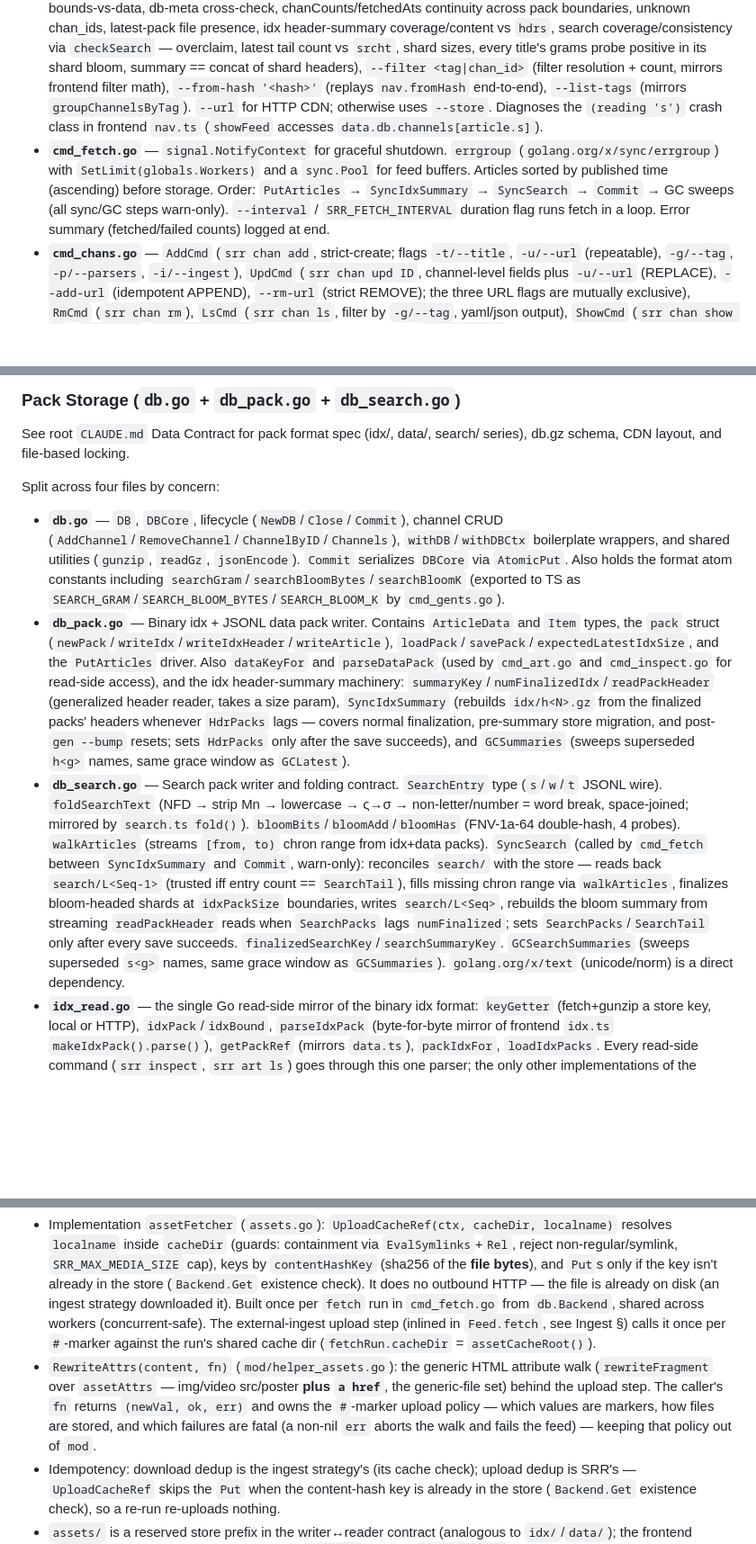
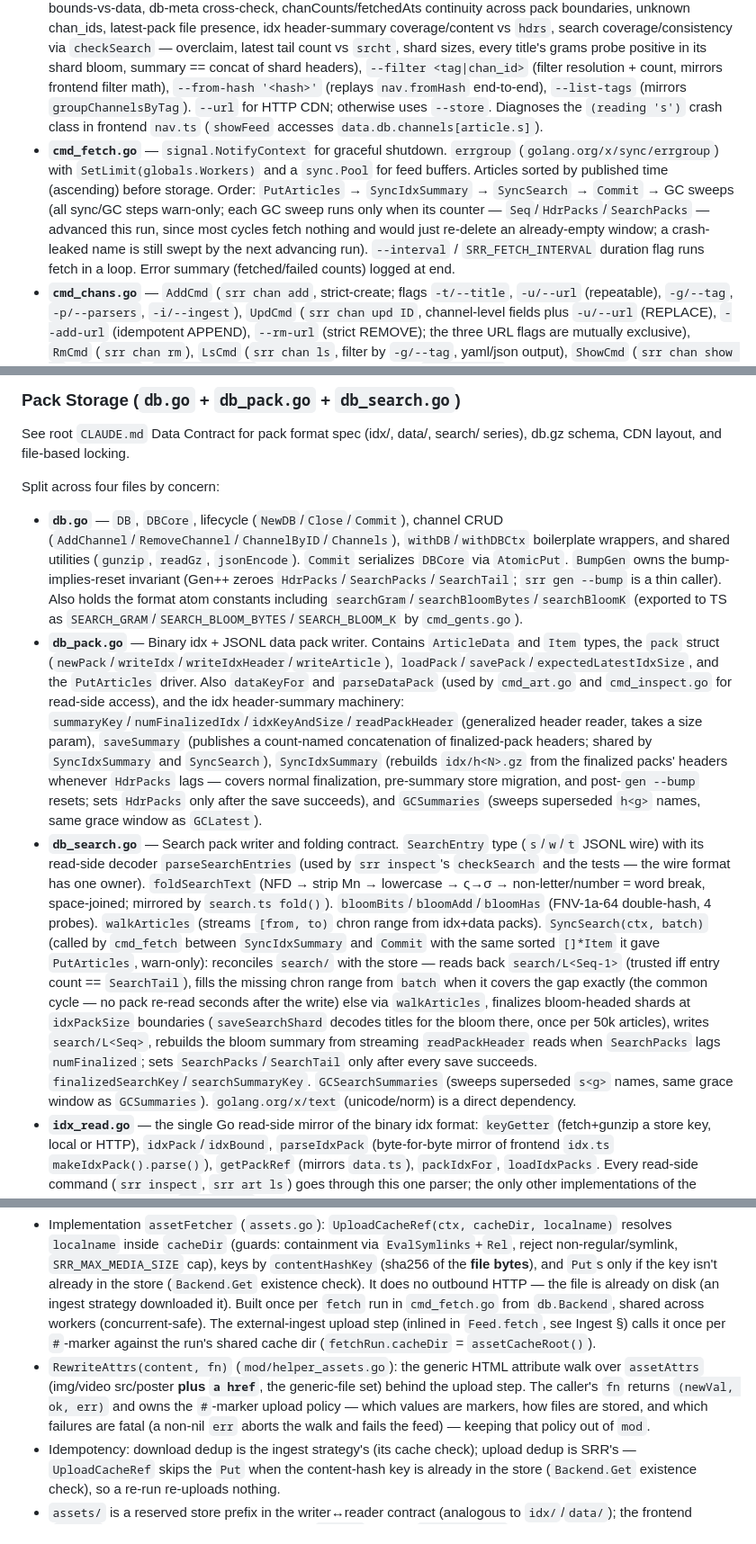
Before and after one commit to gllera/srr, a Markdown page: backend/CLAUDE.md, 3 parts joined by grey strips. Shown at 90% size. Rendered like a GitHub page; blank space fills up the shorter version.

```diff
--- a/backend/CLAUDE.md
+++ b/backend/CLAUDE.md
@@ -12,7 +12,7 @@
 
 - **`main.go`** — CLI via `alecthomas/kong` + YAML config. Source: `$SRR_CONFIG_INLINE` (raw YAML content, takes precedence) → `$SRR_CONFIG` (file path) → `$XDG_CONFIG_HOME/srr/srr.yaml`. `Globals` struct for flags. Command groups: `chan` (alias `ch`): `add`, `upd`, `rm`, `ls`, `show`, `edit`, `apply`, `import`; `art` (alias `a`): `fetch`, `ls`; `pipe`; `preview` (alias `p`); `config` (alias `c`); `inspect` (alias `i`); `version`.
 - **`cmd_inspect.go` / `cmd_inspect_check.go` / `cmd_inspect_report.go`** — `InspectCmd` (`srr inspect`): pack consistency checker. Split across three files by responsibility: command entry + fetchers (`cmd_inspect.go`: `openFetcher`/`httpFetcher`/`loadCore`/`loadDataPack`), validation checks invoked by `--validate` (`cmd_inspect_check.go`), single-mode reports for `--chron`/`--filter`/`--list-tags`/`--from-hash` (`cmd_inspect_report.go`). The idx parse + addressing mirror itself lives in `idx_read.go` (shared with `srr art ls`). Modes: `--chron N` (single-entry inspection w/ recovered fetched_at vs stored), `--validate` (full sweep: bounds-vs-data, db-meta cross-check, chanCounts/fetchedAts continuity across pack boundaries, unknown chan_ids, latest-pack file presence, idx header-summary coverage/content vs `hdrs`, search coverage/consistency via `checkSearch` — overclaim, latest tail count vs `srcht`, shard sizes, every title's grams probe positive in its shard bloom, summary == concat of shard headers), `--filter <tag|chan_id>` (filter resolution + count, mirrors frontend filter math), `--from-hash '<hash>'` (replays `nav.fromHash` end-to-end), `--list-tags` (mirrors `groupChannelsByTag`). `--url` for HTTP CDN; otherwise uses `--store`. Diagnoses the `(reading 's')` crash class in frontend `nav.ts` (`showFeed` accesses `data.db.channels[article.s]`).
-- **`cmd_fetch.go`** — `signal.NotifyContext` for graceful shutdown. `errgroup` (`golang.org/x/sync/errgroup`) with `SetLimit(globals.Workers)` and a `sync.Pool` for feed buffers. Articles sorted by published time (ascending) before storage. Order: `PutArticles` → `SyncIdxSummary` → `SyncSearch` → `Commit` → GC sweeps (all sync/GC steps warn-only). `--interval` / `SRR_FETCH_INTERVAL` duration flag runs fetch in a loop. Error summary (fetched/failed counts) logged at end.
+- **`cmd_fetch.go`** — `signal.NotifyContext` for graceful shutdown. `errgroup` (`golang.org/x/sync/errgroup`) with `SetLimit(globals.Workers)` and a `sync.Pool` for feed buffers. Articles sorted by published time (ascending) before storage. Order: `PutArticles` → `SyncIdxSummary` → `SyncSearch` → `Commit` → GC sweeps (all sync/GC steps warn-only; each GC sweep runs only when its counter — `Seq`/`HdrPacks`/`SearchPacks` — advanced this run, since most cycles fetch nothing and would just re-delete an already-empty window; a crash-leaked name is still swept by the next advancing run). `--interval` / `SRR_FETCH_INTERVAL` duration flag runs fetch in a loop. Error summary (fetched/failed counts) logged at end.
 - **`cmd_chans.go`** — `AddCmd` (`srr chan add`, strict-create; flags `-t/--title`, `-u/--url` (repeatable), `-g/--tag`, `-p/--parsers`, `-i/--ingest`), `UpdCmd` (`srr chan upd ID`, channel-level fields plus `-u/--url` (REPLACE), `--add-url` (idempotent APPEND), `--rm-url` (strict REMOVE); the three URL flags are mutually exclusive), `RmCmd` (`srr chan rm`), `LsCmd` (`srr chan ls`, filter by `-g/--tag`, yaml/json output), `ShowCmd` (`srr chan show ID`), `ApplyCmd` (`srr chan apply` reads channel JSON from `--file PATH` or stdin; accepts a single object or an array; whole-input atomic; create when `id` absent, full-replace update when `id` present, error if `id` references a missing channel), `EditCmd` (`srr chan edit ID` opens `$VISUAL`/`$EDITOR`/`vi` on the channel JSON; no-change is a no-op; id changes refused; tempfile preserved on parse or apply error). Per-URL state (`ETag`, `Watermark`, `BoundaryGUIDs`) is preserved across `chan upd -u …`, `chan upd --add-url …`, `chan apply` updates, and `chan edit` by URL match. Empty-string convention on `-t`/`-g`/`-p`/`-i` clears the field where allowed (title cannot be cleared).
 - **`cmd_art.go`** — `ArtCmd` (`srr art ls`): lists stored articles newest-first with cursor pagination (`-b/--before`), filter by channel ID (`-i`) or tag (`-g`), with `-l/--limit` (default 50). Outputs JSON. `readAllIdx` walks the packs parsed by the shared `idx_read.go` reader (`loadIdxPacks` + `getPackRef`), filtering by `db.Channels()`/`AddIdx`; `loadContent` parses JSONL data packs to fill in the per-article `ArticleData` (title, link, published, content) from the data pack.
 - **`cmd_import.go`** — OPML import with hierarchical ID selection (`-a` all, `-i` specific). OPML group hierarchy auto-resolves to hierarchical tags; `-g/--tag` overrides. `-t/--title` triggers merge mode (every selection collapses into one channel with N feeds; `-t ""` or `-t` without selection errors). `-p/--parsers` and `--ingest` stamp every imported channel (merged or per-leaf). `-n/--dry-run` lists resulting channels without importing. `applyImportDefaults` centralises post-walk Tag/Pipe/Ingest stamping.
@@ -59,9 +59,9 @@ Low-level storage interface: `Get`/`Put`/`AtomicPut`/`Rm`/`Close`. Registry sele
 See root `CLAUDE.md` Data Contract for pack format spec (idx/, data/, search/ series), db.gz schema, CDN layout, and file-based locking.
 
 Split across four files by concern:
-- **`db.go`** — `DB`, `DBCore`, lifecycle (`NewDB`/`Close`/`Commit`), channel CRUD (`AddChannel`/`RemoveChannel`/`ChannelByID`/`Channels`), `withDB`/`withDBCtx` boilerplate wrappers, and shared utilities (`gunzip`, `readGz`, `jsonEncode`). `Commit` serializes `DBCore` via `AtomicPut`. Also holds the format atom constants including `searchGram`/`searchBloomBytes`/`searchBloomK` (exported to TS as `SEARCH_GRAM`/`SEARCH_BLOOM_BYTES`/`SEARCH_BLOOM_K` by `cmd_gents.go`).
-- **`db_pack.go`** — Binary idx + JSONL data pack writer. Contains `ArticleData` and `Item` types, the `pack` struct (`newPack`/`writeIdx`/`writeIdxHeader`/`writeArticle`), `loadPack`/`savePack`/`expectedLatestIdxSize`, and the `PutArticles` driver. Also `dataKeyFor` and `parseDataPack` (used by `cmd_art.go` and `cmd_inspect.go` for read-side access), and the idx header-summary machinery: `summaryKey`/`numFinalizedIdx`/`readPackHeader` (generalized header reader, takes a size param), `SyncIdxSummary` (rebuilds `idx/h<N>.gz` from the finalized packs' headers whenever `HdrPacks` lags — covers normal finalization, pre-summary store migration, and post-`gen --bump` resets; sets `HdrPacks` only after the save succeeds), and `GCSummaries` (sweeps superseded `h<g>` names, same grace window as `GCLatest`).
-- **`db_search.go`** — Search pack writer and folding contract. `SearchEntry` type (`s`/`w`/`t` JSONL wire). `foldSearchText` (NFD → strip Mn → lowercase → ς→σ → non-letter/number = word break, space-joined; mirrored by `search.ts fold()`). `bloomBits`/`bloomAdd`/`bloomHas` (FNV-1a-64 double-hash, 4 probes). `walkArticles` (streams `[from, to)` chron range from idx+data packs). `SyncSearch` (called by `cmd_fetch` between `SyncIdxSummary` and `Commit`, warn-only): reconciles `search/` with the store — reads back `search/L<Seq-1>` (trusted iff entry count == `SearchTail`), fills missing chron range via `walkArticles`, finalizes bloom-headed shards at `idxPackSize` boundaries, writes `search/L<Seq>`, rebuilds the bloom summary from streaming `readPackHeader` reads when `SearchPacks` lags `numFinalized`; sets `SearchPacks`/`SearchTail` only after every save succeeds. `finalizedSearchKey`/`searchSummaryKey`. `GCSearchSummaries` (sweeps superseded `s<g>` names, same grace window as `GCSummaries`). `golang.org/x/text` (unicode/norm) is a direct dependency.
+- **`db.go`** — `DB`, `DBCore`, lifecycle (`NewDB`/`Close`/`Commit`), channel CRUD (`AddChannel`/`RemoveChannel`/`ChannelByID`/`Channels`), `withDB`/`withDBCtx` boilerplate wrappers, and shared utilities (`gunzip`, `readGz`, `jsonEncode`). `Commit` serializes `DBCore` via `AtomicPut`. `BumpGen` owns the bump-implies-reset invariant (Gen++ zeroes `HdrPacks`/`SearchPacks`/`SearchTail`; `srr gen --bump` is a thin caller). Also holds the format atom constants including `searchGram`/`searchBloomBytes`/`searchBloomK` (exported to TS as `SEARCH_GRAM`/`SEARCH_BLOOM_BYTES`/`SEARCH_BLOOM_K` by `cmd_gents.go`).
+- **`db_pack.go`** — Binary idx + JSONL data pack writer. Contains `ArticleData` and `Item` types, the `pack` struct (`newPack`/`writeIdx`/`writeIdxHeader`/`writeArticle`), `loadPack`/`savePack`/`expectedLatestIdxSize`, and the `PutArticles` driver. Also `dataKeyFor` and `parseDataPack` (used by `cmd_art.go` and `cmd_inspect.go` for read-side access), and the idx header-summary machinery: `summaryKey`/`numFinalizedIdx`/`idxKeyAndSize`/`readPackHeader` (generalized header reader, takes a size param), `saveSummary` (publishes a count-named concatenation of finalized-pack headers; shared by `SyncIdxSummary` and `SyncSearch`), `SyncIdxSummary` (rebuilds `idx/h<N>.gz` from the finalized packs' headers whenever `HdrPacks` lags — covers normal finalization, pre-summary store migration, and post-`gen --bump` resets; sets `HdrPacks` only after the save succeeds), and `GCSummaries` (sweeps superseded `h<g>` names, same grace window as `GCLatest`).
+- **`db_search.go`** — Search pack writer and folding contract. `SearchEntry` type (`s`/`w`/`t` JSONL wire) with its read-side decoder `parseSearchEntries` (used by `srr inspect`'s `checkSearch` and the tests — the wire format has one owner). `foldSearchText` (NFD → strip Mn → lowercase → ς→σ → non-letter/number = word break, space-joined; mirrored by `search.ts fold()`). `bloomBits`/`bloomAdd`/`bloomHas` (FNV-1a-64 double-hash, 4 probes). `walkArticles` (streams `[from, to)` chron range from idx+data packs). `SyncSearch(ctx, batch)` (called by `cmd_fetch` between `SyncIdxSummary` and `Commit` with the same sorted `[]*Item` it gave `PutArticles`, warn-only): reconciles `search/` with the store — reads back `search/L<Seq-1>` (trusted iff entry count == `SearchTail`), fills the missing chron range from `batch` when it covers the gap exactly (the common cycle — no pack re-read seconds after the write) else via `walkArticles`, finalizes bloom-headed shards at `idxPackSize` boundaries (`saveSearchShard` decodes titles for the bloom there, once per 50k articles), writes `search/L<Seq>`, rebuilds the bloom summary from streaming `readPackHeader` reads when `SearchPacks` lags `numFinalized`; sets `SearchPacks`/`SearchTail` only after every save succeeds. `finalizedSearchKey`/`searchSummaryKey`. `GCSearchSummaries` (sweeps superseded `s<g>` names, same grace window as `GCSummaries`). `golang.org/x/text` (unicode/norm) is a direct dependency.
 - **`idx_read.go`** — the single Go read-side mirror of the binary idx format: `keyGetter` (fetch+gunzip a store key, local or HTTP), `idxPack`/`idxBound`, `parseIdxPack` (byte-for-byte mirror of frontend `idx.ts` `makeIdxPack().parse()`), `getPackRef` (mirrors `data.ts`), `packIdxFor`, `loadIdxPacks`. Every read-side command (`srr inspect`, `srr art ls`) goes through this one parser; the only other implementations of the format are the writer (`db_pack.go`) and the frontend reader.
 
 Backend-specific behavior:
@@ -93,7 +93,7 @@ Pipeline per-channel during fetch. Factory pattern: `New()` returns a fresh stat
 SRR self-hosts files an ingest strategy leaves in the run's shared cache dir: it stores them under a content-hash key (`assets/<2-hex>/<16-hex><ext>`) and rewrites the in-content reference to that key. This is **not** a pipeline module — it is the automatic end-of-pipeline step inlined in `Feed.fetch`.
 
 - Implementation `assetFetcher` (`assets.go`): `UploadCacheRef(ctx, cacheDir, localname)` resolves `localname` inside `cacheDir` (guards: containment via `EvalSymlinks`+`Rel`, reject non-regular/symlink, `SRR_MAX_MEDIA_SIZE` cap), keys by `contentHashKey` (sha256 of the **file bytes**), and `Put`s only if the key isn't already in the store (`Backend.Get` existence check). It does no outbound HTTP — the file is already on disk (an ingest strategy downloaded it). Built once per `fetch` run in `cmd_fetch.go` from `db.Backend`, shared across workers (concurrent-safe). The external-ingest upload step (inlined in `Feed.fetch`, see Ingest §) calls it once per `#`-marker against the run's shared cache dir (`fetchRun.cacheDir` = `assetCacheRoot()`).
-- `RewriteAttrs(content, fn)` (`mod/helper_assets.go`): the generic HTML attribute walk (`rewriteFragment` over `assetAttrs` — img/video src/poster **plus `a href`**, the generic-file set) behind the upload step. The caller's `fn` returns `(newVal, ok, err)` and owns the `#`-marker upload policy — which values are markers, how files are stored, and which failures are fatal (a non-nil `err` aborts the walk and fails the feed) — keeping that policy out of `mod`.
+- `RewriteAttrs(content, fn)` (`mod/helper_assets.go`): the generic HTML attribute walk over `assetAttrs` (img/video src/poster **plus `a href`**, the generic-file set) behind the upload step. The caller's `fn` returns `(newVal, ok, err)` and owns the `#`-marker upload policy — which values are markers, how files are stored, and which failures are fatal (a non-nil `err` aborts the walk and fails the feed) — keeping that policy out of `mod`.
 - Idempotency: download dedup is the ingest strategy's (its cache check); upload dedup is SRR's — `UploadCacheRef` skips the `Put` when the content-hash key is already in the store (`Backend.Get` existence check), so a re-run re-uploads nothing.
 - `assets/` is a reserved store prefix in the writer↔reader contract (analogous to `idx/`/`data/`); the frontend (`fmt.ts`) resolves it against the pack base. `S3.Put` stamps `Content-Type` by extension so assets render in-browser; local/SFTP rely on the static server's mime-by-extension.
 - `GUID` and `Published` are immutable for all modules (built-in or external; change = error). Enforced in `processItem` after each pipeline step — the captured value before the step is compared to the post-step value, attributing changes to the offending module.
```
Also changed, not shown: other parts of backend/CLAUDE.md (+1 -1 lines), frontend/CLAUDE.md (+8 -8 lines).
